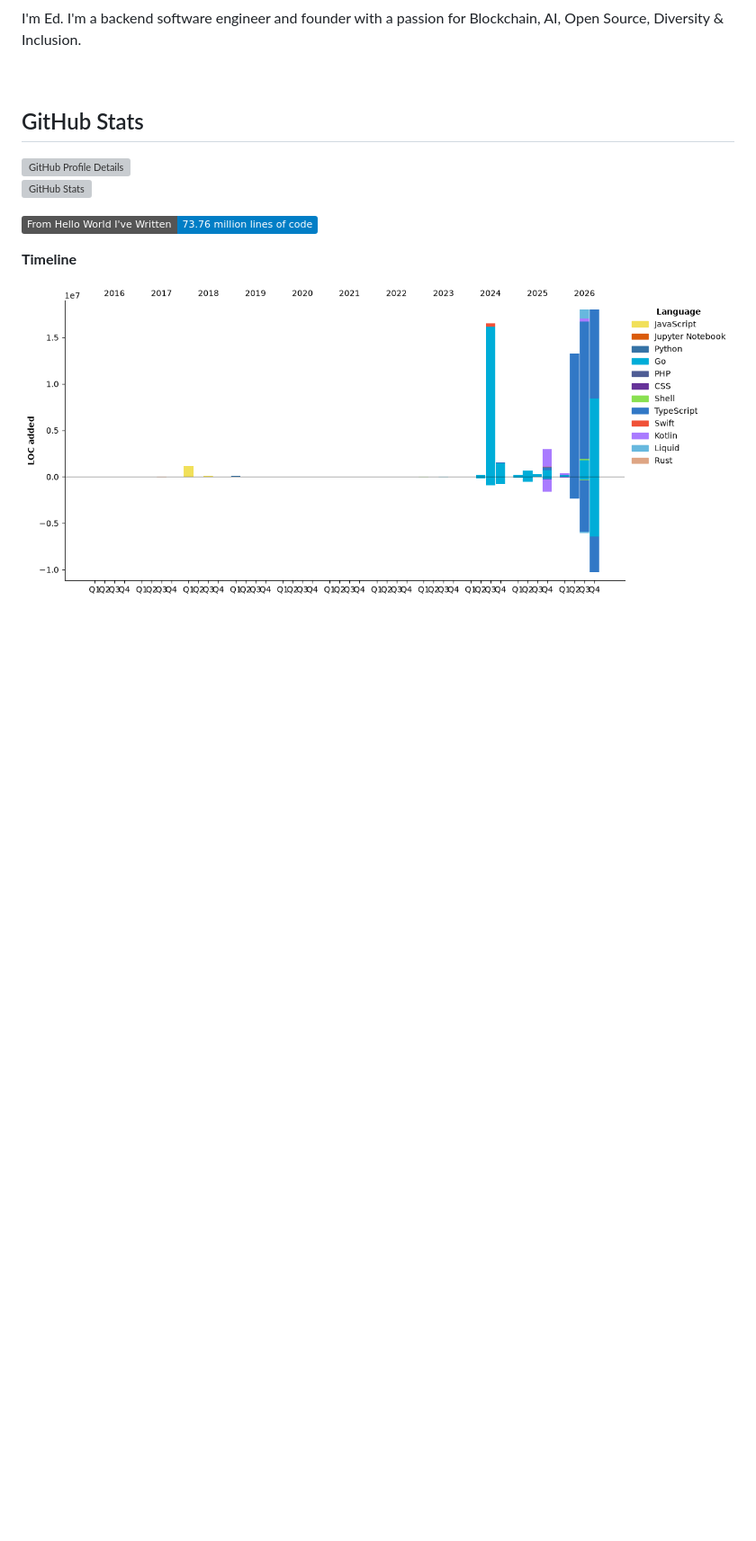
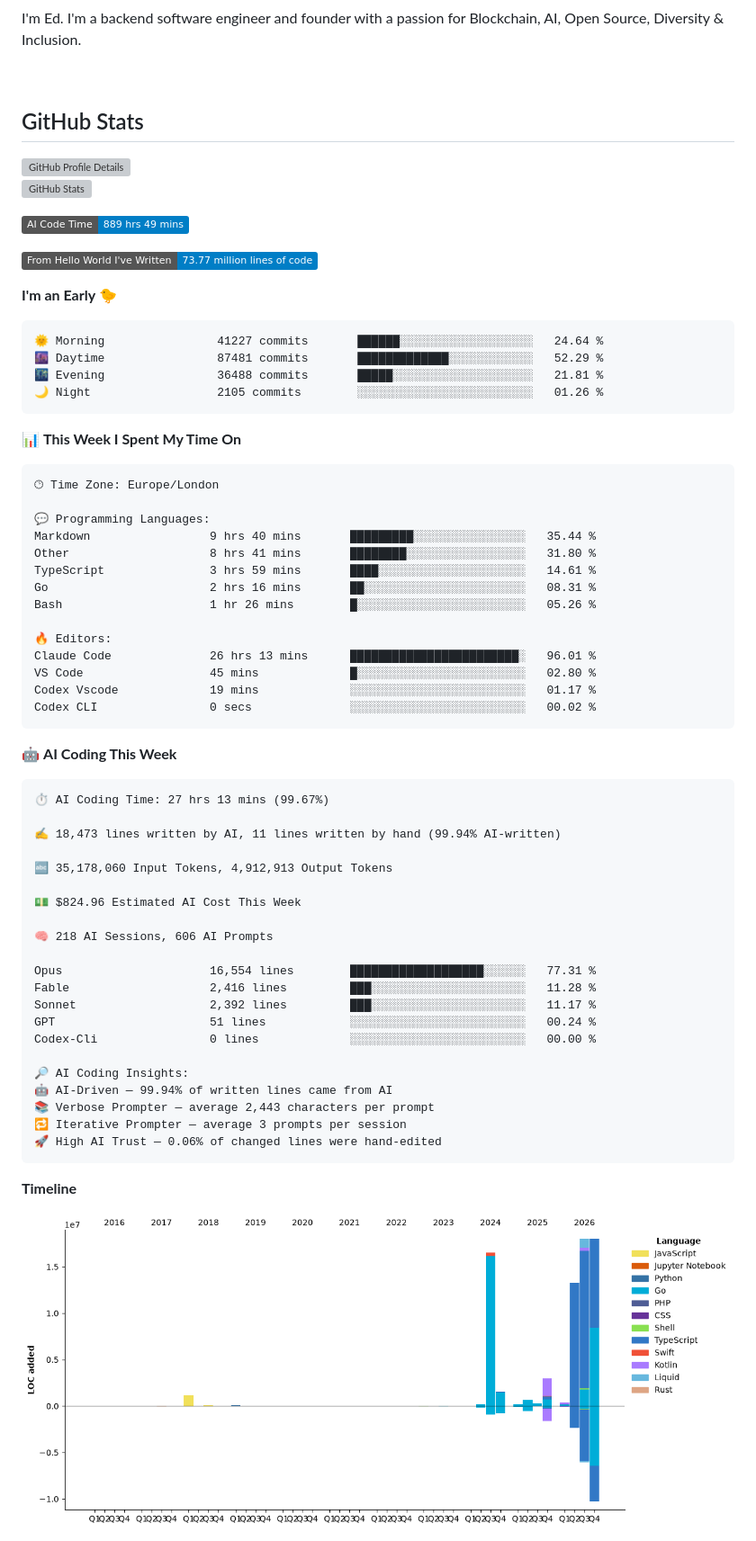
Before and after one commit to echarrod/echarrod, a Markdown page: README.md, the part around one of its changes. Shown at 90% size. GitHub-like rendering; pictures changed too: assets/bar_graph.png; badges without logos; blank space fills up the shorter version; grey boxes are pictures that could not be loaded.

Commit message:
waka: Update dev metrics

````diff
--- a/README.md
+++ b/README.md
@@ -11,7 +11,64 @@
 </p>
 
 <!--START_SECTION:waka-->
-![Lines of code](https://img.shields.io/badge/From%20Hello%20World%20I%27ve%20Written-73.76%20million%20lines%20of%20code-blue?style=flat)
+![AI Code Time](http://img.shields.io/badge/AI%20Code%20Time-889%20hrs%2049%20mins-blue?style=flat)
+
+![Lines of code](https://img.shields.io/badge/From%20Hello%20World%20I%27ve%20Written-73.77%20million%20lines%20of%20code-blue?style=flat)
+
+**I'm an Early 🐤**
+
+```text
+🌞 Morning                41227 commits       ██████░░░░░░░░░░░░░░░░░░░   24.64 %
+🌆 Daytime                87481 commits       █████████████░░░░░░░░░░░░   52.29 %
+🌃 Evening                36488 commits       █████░░░░░░░░░░░░░░░░░░░░   21.81 %
+🌙 Night                  2105 commits        ░░░░░░░░░░░░░░░░░░░░░░░░░   01.26 %
+```
+
+
+📊 **This Week I Spent My Time On**
+
+```text
+🕑︎ Time Zone: Europe/London
+
+💬 Programming Languages:
+Markdown                 9 hrs 40 mins       █████████░░░░░░░░░░░░░░░░   35.44 %
+Other                    8 hrs 41 mins       ████████░░░░░░░░░░░░░░░░░   31.80 %
+TypeScript               3 hrs 59 mins       ████░░░░░░░░░░░░░░░░░░░░░   14.61 %
+Go                       2 hrs 16 mins       ██░░░░░░░░░░░░░░░░░░░░░░░   08.31 %
+Bash                     1 hr 26 mins        █░░░░░░░░░░░░░░░░░░░░░░░░   05.26 %
+
+🔥 Editors:
+Claude Code              26 hrs 13 mins      ████████████████████████░   96.01 %
+VS Code                  45 mins             █░░░░░░░░░░░░░░░░░░░░░░░░   02.80 %
+Codex Vscode             19 mins             ░░░░░░░░░░░░░░░░░░░░░░░░░   01.17 %
+Codex CLI                0 secs              ░░░░░░░░░░░░░░░░░░░░░░░░░   00.02 %
+```
+
+🤖 **AI Coding This Week**
+
+```text
+⏱ AI Coding Time: 27 hrs 13 mins (99.67%)
+
+✍️ 18,473 lines written by AI, 11 lines written by hand (99.94% AI-written)
+
+🔤 35,178,060 Input Tokens, 4,912,913 Output Tokens
+
+💵 $824.96 Estimated AI Cost This Week
+
+🧠 218 AI Sessions, 606 AI Prompts
+
+Opus                     16,554 lines        ███████████████████░░░░░░   77.31 %
+Fable                    2,416 lines         ███░░░░░░░░░░░░░░░░░░░░░░   11.28 %
+Sonnet                   2,392 lines         ███░░░░░░░░░░░░░░░░░░░░░░   11.17 %
+GPT                      51 lines            ░░░░░░░░░░░░░░░░░░░░░░░░░   00.24 %
+Codex-Cli                0 lines             ░░░░░░░░░░░░░░░░░░░░░░░░░   00.00 %
+
+🔎 AI Coding Insights:
+🤖 AI-Driven — 99.94% of written lines came from AI
+📚 Verbose Prompter — average 2,443 characters per prompt
+🔁 Iterative Prompter — average 3 prompts per session
+🚀 High AI Trust — 0.06% of changed lines were hand-edited
+```
 
 **Timeline**
 
````
Also changed, not shown: other parts of README.md (+1 -1 lines).
